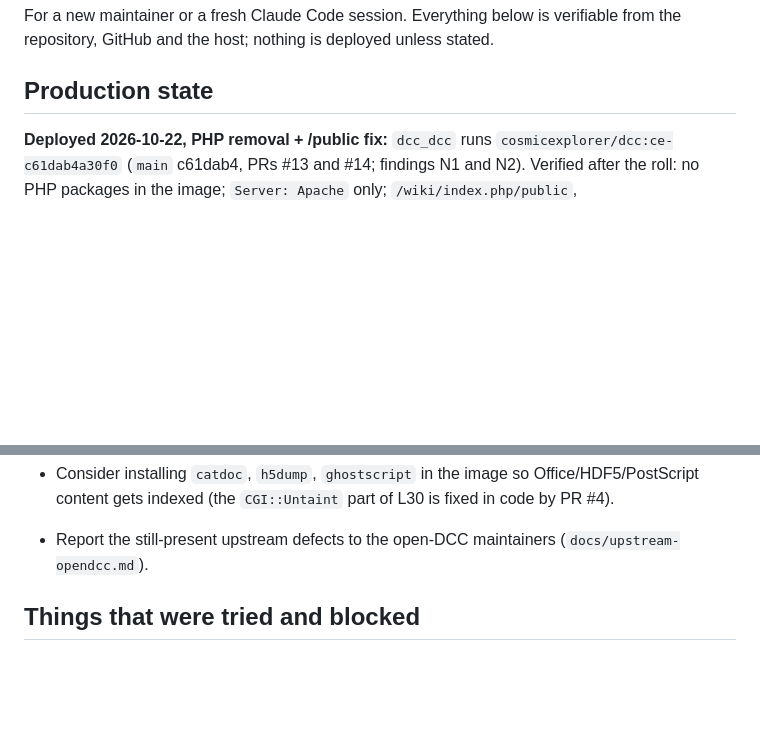
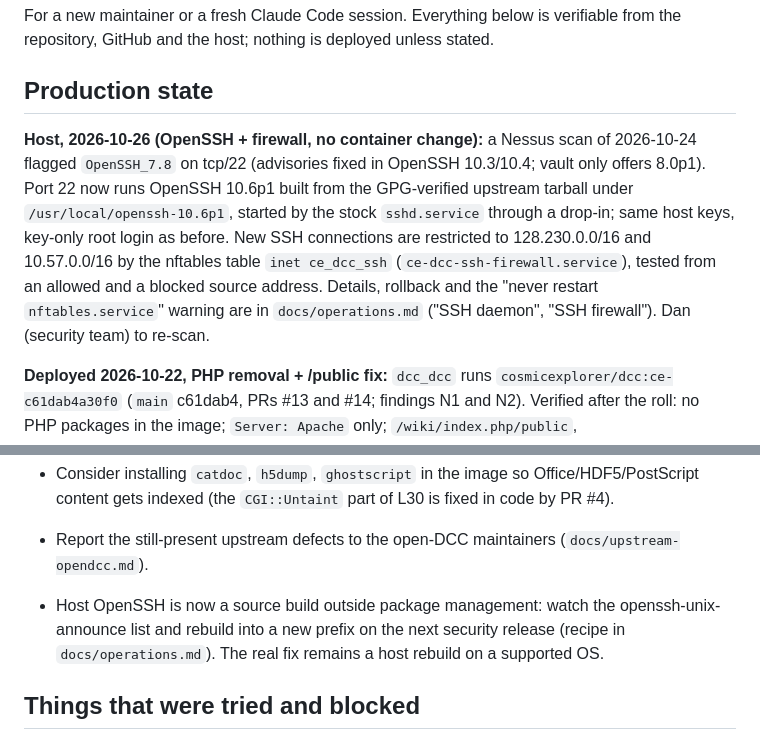
Before and after one commit to cosmic-explorer/ce-docdb, a Markdown page: docs/handoff.md, 2 parts joined by grey strips. GitHub-like rendering; blank space fills up the shorter version.

```diff
--- a/docs/handoff.md
+++ b/docs/handoff.md
@@ -5,6 +5,18 @@ verifiable from the repository, GitHub and the host; nothing is deployed
 unless stated.
 
 ## Production state
+
+**Host, 2026-10-26 (OpenSSH + firewall, no container change):** a Nessus
+scan of 2026-10-24 flagged `OpenSSH_7.8` on tcp/22 (advisories fixed in
+OpenSSH 10.3/10.4; vault only offers 8.0p1). Port 22 now runs OpenSSH
+10.6p1 built from the GPG-verified upstream tarball under
+`/usr/local/openssh-10.6p1`, started by the stock `sshd.service` through a
+drop-in; same host keys, key-only root login as before. New SSH connections
+are restricted to 128.230.0.0/16 and 10.57.0.0/16 by the nftables table
+`inet ce_dcc_ssh` (`ce-dcc-ssh-firewall.service`), tested from an allowed and
+a blocked source address. Details, rollback and the "never restart
+`nftables.service`" warning are in `docs/operations.md` ("SSH daemon",
+"SSH firewall"). Dan (security team) to re-scan.
 
 **Deployed 2026-10-22, PHP removal + /public fix:** `dcc_dcc` runs
 `cosmicexplorer/dcc:ce-c61dab4a30f0` (`main` c61dab4, PRs #13 and #14; findings
@@ -148,6 +160,10 @@ local-only image works but prints a registry warning; that is expected.
   L30 is fixed in code by PR #4).
 - Report the still-present upstream defects to the open-DCC maintainers
   (`docs/upstream-opendcc.md`).
+- Host OpenSSH is now a source build outside package management: watch the
+  openssh-unix-announce list and rebuild into a new prefix on the next
+  security release (recipe in `docs/operations.md`). The real fix remains a
+  host rebuild on a supported OS.
 
 ## Things that were tried and blocked
 
```
Also changed, not shown: other parts of docs/handoff.md (+1 -1 lines), docs/operations.md (+44 -0 lines).
